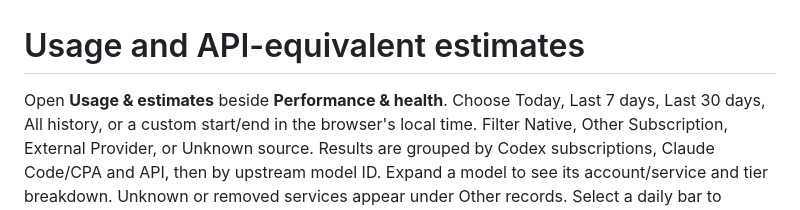
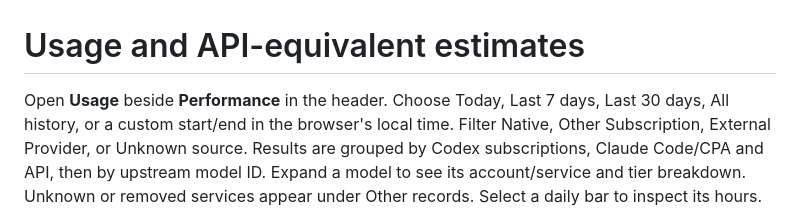
Before and after one commit to Killow1998/EasyMultiProvider, a Markdown page: docs/usage-accounting.md, the part around the change. Rendered like a GitHub page.

Commit message:
docs: align usage entry with header controls [skip ci]
Co-authored-by: Point <point@local.invalid>

```diff
--- a/docs/usage-accounting.md
+++ b/docs/usage-accounting.md
@@ -1,6 +1,6 @@
 # Usage and API-equivalent estimates
 
-Open **Usage & estimates** beside **Performance & health**. Choose Today,
+Open **Usage** beside **Performance** in the header. Choose Today,
 Last 7 days, Last 30 days, All history, or a custom start/end in the browser's local time.
 Filter Native, Other Subscription, External Provider, or Unknown source.
 Results are grouped by Codex subscriptions, Claude Code/CPA and API, then by
```
